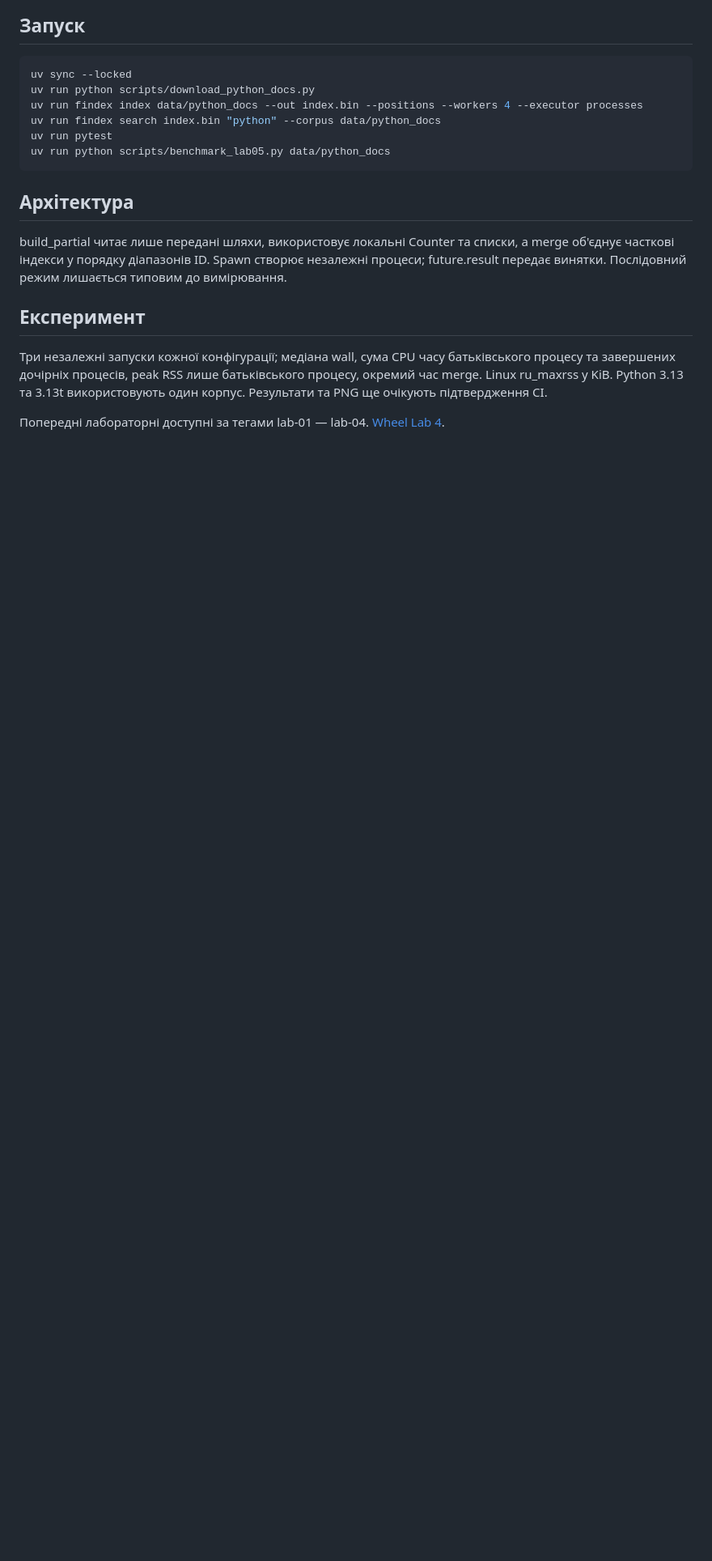
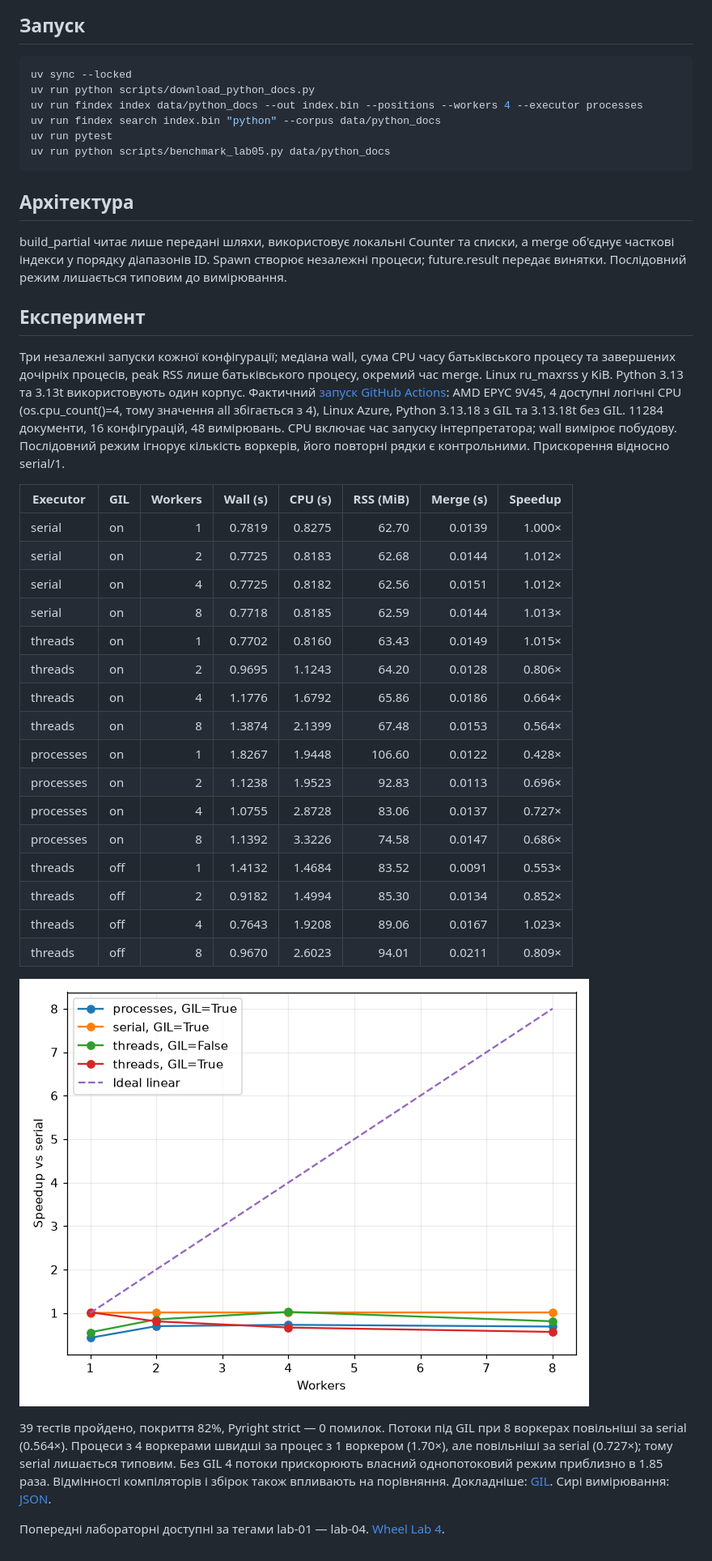
Before and after one commit to 8554859-cell/findex, a Markdown page: README.md, the part around the change. Shown at 81% size. GitHub-like rendering; pictures changed too: lab05-speedup.png (added); blank space fills up the shorter version.

```diff
--- a/README.md
+++ b/README.md
@@ -19,6 +19,29 @@ uv run python scripts/benchmark_lab05.py data/python_docs
 build_partial читає лише передані шляхи, використовує локальні Counter та списки, а merge об'єднує часткові індекси у порядку діапазонів ID. Spawn створює незалежні процеси; future.result передає винятки. Послідовний режим лишається типовим до вимірювання.
 
 ## Експеримент
-Три незалежні запуски кожної конфігурації; медіана wall, сума CPU часу батьківського процесу та завершених дочірніх процесів, peak RSS лише батьківського процесу, окремий час merge. Linux ru_maxrss у KiB. Python 3.13 та 3.13t використовують один корпус. Результати та PNG ще очікують підтвердження CI.
+Три незалежні запуски кожної конфігурації; медіана wall, сума CPU часу батьківського процесу та завершених дочірніх процесів, peak RSS лише батьківського процесу, окремий час merge. Linux ru_maxrss у KiB. Python 3.13 та 3.13t використовують один корпус. Фактичний [запуск GitHub Actions](https://github.com/8554859-cell/findex/actions/runs/45451280433): AMD EPYC 9V45, 4 доступні логічні CPU (os.cpu_count()=4, тому значення all збігається з 4), Linux Azure, Python 3.13.18 з GIL та 3.13.18t без GIL. 11284 документи, 16 конфігурацій, 48 вимірювань. CPU включає час запуску інтерпретатора; wall вимірює побудову. Послідовний режим ігнорує кількість воркерів, його повторні рядки є контрольними. Прискорення відносно serial/1.
+
+| Executor | GIL | Workers | Wall (s) | CPU (s) | RSS (MiB) | Merge (s) | Speedup |
+|---|---|---:|---:|---:|---:|---:|---:|
+| serial | on | 1 | 0.7819 | 0.8275 | 62.70 | 0.0139 | 1.000× |
+| serial | on | 2 | 0.7725 | 0.8183 | 62.68 | 0.0144 | 1.012× |
+| serial | on | 4 | 0.7725 | 0.8182 | 62.56 | 0.0151 | 1.012× |
+| serial | on | 8 | 0.7718 | 0.8185 | 62.59 | 0.0144 | 1.013× |
+| threads | on | 1 | 0.7702 | 0.8160 | 63.43 | 0.0149 | 1.015× |
+| threads | on | 2 | 0.9695 | 1.1243 | 64.20 | 0.0128 | 0.806× |
+| threads | on | 4 | 1.1776 | 1.6792 | 65.86 | 0.0186 | 0.664× |
+| threads | on | 8 | 1.3874 | 2.1399 | 67.48 | 0.0153 | 0.564× |
+| processes | on | 1 | 1.8267 | 1.9448 | 106.60 | 0.0122 | 0.428× |
+| processes | on | 2 | 1.1238 | 1.9523 | 92.83 | 0.0113 | 0.696× |
+| processes | on | 4 | 1.0755 | 2.8728 | 83.06 | 0.0137 | 0.727× |
+| processes | on | 8 | 1.1392 | 3.3226 | 74.58 | 0.0147 | 0.686× |
+| threads | off | 1 | 1.4132 | 1.4684 | 83.52 | 0.0091 | 0.553× |
+| threads | off | 2 | 0.9182 | 1.4994 | 85.30 | 0.0134 | 0.852× |
+| threads | off | 4 | 0.7643 | 1.9208 | 89.06 | 0.0167 | 1.023× |
+| threads | off | 8 | 0.9670 | 2.6023 | 94.01 | 0.0211 | 0.809× |
+
+![Графік прискорення](lab05-speedup.png)
+
+39 тестів пройдено, покриття 82%, Pyright strict — 0 помилок. Потоки під GIL при 8 воркерах повільніші за serial (0.564×). Процеси з 4 воркерами швидші за процес з 1 воркером (1.70×), але повільніші за serial (0.727×); тому serial лишається типовим. Без GIL 4 потоки прискорюють власний однопотоковий режим приблизно в 1.85 раза. Відмінності компіляторів і збірок також впливають на порівняння. Докладніше: [GIL](GIL.md). Сирі вимірювання: [JSON](lab05-results.json).
 
 Попередні лабораторні доступні за тегами lab-01 — lab-04. [Wheel Lab 4](https://github.com/8554859-cell/findex/releases/tag/v0.4.0).
```
Also changed, not shown: GIL.md (+1 -1 lines), 6 other files.
